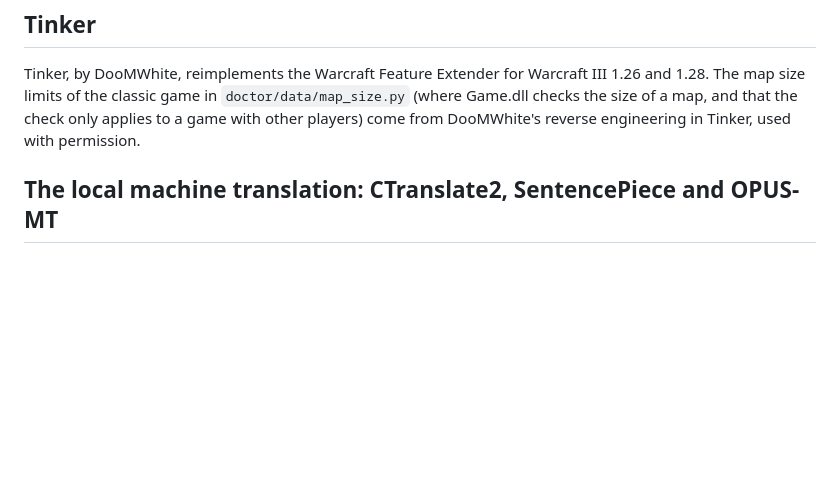
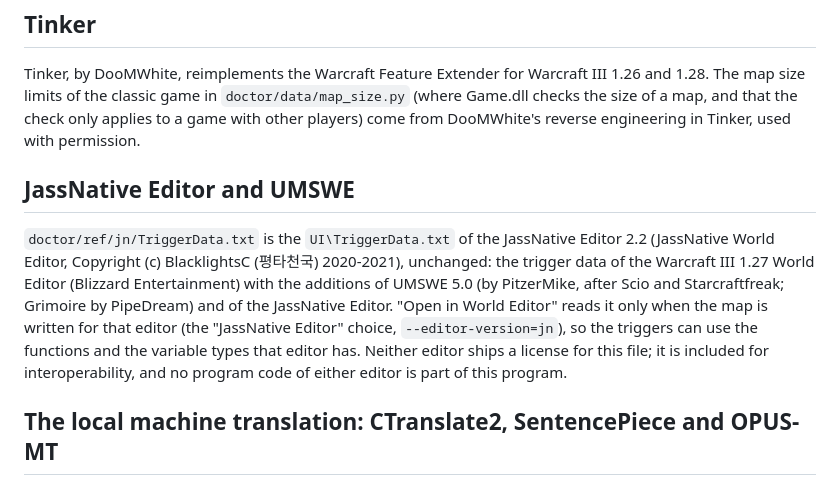
Before and after one commit to devoltzz/devos-map-doctor, a Markdown page: THIRD_PARTY_NOTICES.md, the part around the change. Drawn GitHub-style; blank space fills up the shorter version.

Commit message:
THIRD_PARTY_NOTICES: the JassNative Editor and UMSWE trigger data

```diff
--- a/THIRD_PARTY_NOTICES.md
+++ b/THIRD_PARTY_NOTICES.md
@@ -190,6 +190,16 @@ Tinker, by DooMWhite, reimplements the Warcraft Feature Extender for Warcraft II
 of the classic game in `doctor/data/map_size.py` (where Game.dll checks the size of a map, and that the check only
 applies to a game with other players) come from DooMWhite's reverse engineering in Tinker, used with permission.
 
+## JassNative Editor and UMSWE
+
+`doctor/ref/jn/TriggerData.txt` is the `UI\TriggerData.txt` of the JassNative Editor 2.2 (JassNative World Editor,
+Copyright (c) BlacklightsC (평타천국) 2020-2021), unchanged: the trigger data of the Warcraft III 1.27 World Editor
+(Blizzard Entertainment) with the additions of UMSWE 5.0 (by PitzerMike, after Scio and Starcraftfreak; Grimoire by
+PipeDream) and of the JassNative Editor. "Open in World Editor" reads it only when the map is written for that editor
+(the "JassNative Editor" choice, `--editor-version=jn`), so the triggers can use the functions and the variable types
+that editor has. Neither editor ships a license for this file; it is included for interoperability, and no program code
+of either editor is part of this program.
+
 ## The local machine translation: CTranslate2, SentencePiece and OPUS-MT
 
 https://github.com/OpenNMT/CTranslate2 (MIT), https://github.com/google/sentencepiece (Apache-2.0),
```
